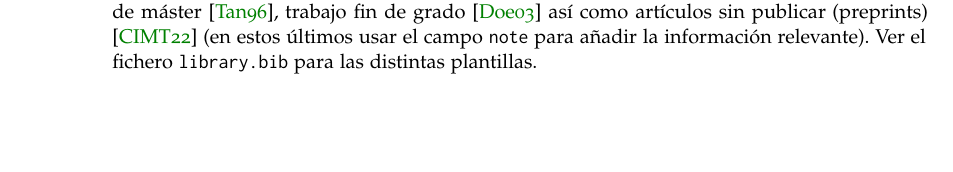
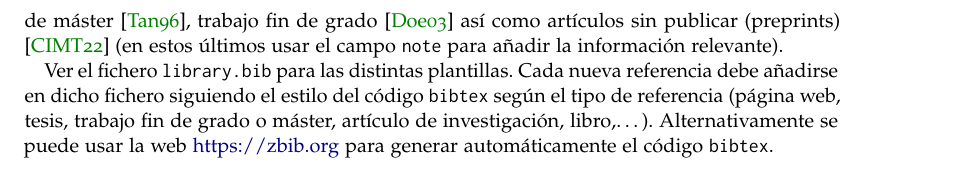
Before and after one commit to latex-mat-ugr/Plantilla-TFG, a LaTeX thesis (tfg.tex, which reads capitulos/documentacion.tex): part of page 22 of 31 before the commit and part of page 23 of 33 after it, cut so that both start at the same text, the shorter picture padded with empty space. Compiled offline with pdfLaTeX.

Commit message:
Añade enlace a https://zbib.org para generar referencias
La web https://zbib.org permite generar el código bibtex de forma automática a partir de la información de la referencia (url, isbn, doi, arXiv, título).

```diff
--- a/capitulos/documentacion.tex
+++ b/capitulos/documentacion.tex
@@ -174,7 +174,9 @@ Para las referencias a los elementos del texto (secciones, capítulos, teoremas,
 
 \section{Bibliografía e índice}
 
-Esto es un ejemplo de texto en un capítulo. Incluye varias citas tanto a libros~\cite{Aigner2018}, artículos de investigación~\cite{Euler1985}, recursos online~\cite{EulerWiki} (páginas web), tesis~\cite{CitekeyPhdthesis}, trabajo fin de máster~\cite{CitekeyMastersthesis}, trabajo fin de grado~\cite{CiteKeyBachelorsthesis} así como artículos sin publicar (preprints) \cite{castroinfantes2022conjugate} (en estos últimos usar el campo \texttt{note} para añadir la información relevante). Ver el fichero \texttt{library.bib} para las distintas plantillas.
+Esto es un ejemplo de texto en un capítulo. Incluye varias citas tanto a libros~\cite{Aigner2018}, artículos de investigación~\cite{Euler1985}, recursos online~\cite{EulerWiki} (páginas web), tesis~\cite{CitekeyPhdthesis}, trabajo fin de máster~\cite{CitekeyMastersthesis}, trabajo fin de grado~\cite{CiteKeyBachelorsthesis} así como artículos sin publicar (preprints) \cite{castroinfantes2022conjugate} (en estos últimos usar el campo \texttt{note} para añadir la información relevante).
+
+Ver el fichero \texttt{library.bib} para las distintas plantillas. Cada nueva referencia debe añadirse en dicho fichero siguiendo el estilo del código \texttt{bibtex} según el tipo de referencia (página web, tesis, trabajo fin de grado o máster, artículo de investigación, libro,\ldots). Alternativamente se puede usar la web \href{https://zbib.org}{https://zbib.org} para generar automáticamente el código \texttt{bibtex}.
 
 
 \endinput
```
Also changed, not shown: tfg.pdf.
